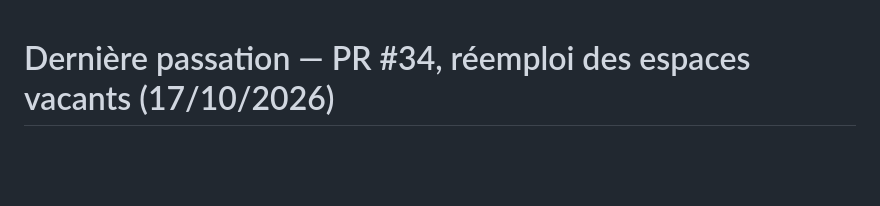
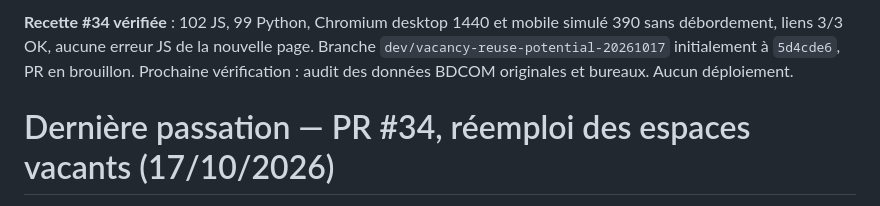
Before and after one commit to Kiwinokoto/vacant, a Markdown page: docs/handoff.md, the part around the change. GitHub-like rendering; blank space fills up the shorter version.

```diff
--- a/docs/handoff.md
+++ b/docs/handoff.md
@@ -1,3 +1,5 @@
+**Recette #34 vérifiée** : 102 JS, 99 Python, Chromium desktop 1440 et mobile simulé 390 sans débordement, liens 3/3 OK, aucune erreur JS de la nouvelle page. Branche `dev/vacancy-reuse-potential-20261017` initialement à `5d4cde6`, PR en brouillon. Prochaine vérification : audit des données BDCOM originales et bureaux. Aucun déploiement.
+
 # Dernière passation — PR #34, réemploi des espaces vacants (17/10/2026)
 
 Nouvelle demande prioritaire : **distinguer logements habitables, logements dégradés, bureaux et commerces sans exclure les locaux aujourd'hui non habitables** du potentiel d'accueil étudié. Les espaces non résidentiels nécessitent expertise technique/juridique préalable (sécurité, santé, accès, eau, évacuation, autorisations) : aucune disponibilité immédiate affirmée. Destinations / état / occupation / transformation sont des dimensions indépendantes ; **inconnu par défaut**.
```
Also changed, not shown: docs/PASSATION-LOVAC-2026-10-17.md (+3 -0 lines), docs/potentialite-locaux-20261017.md (+3 -0 lines).
